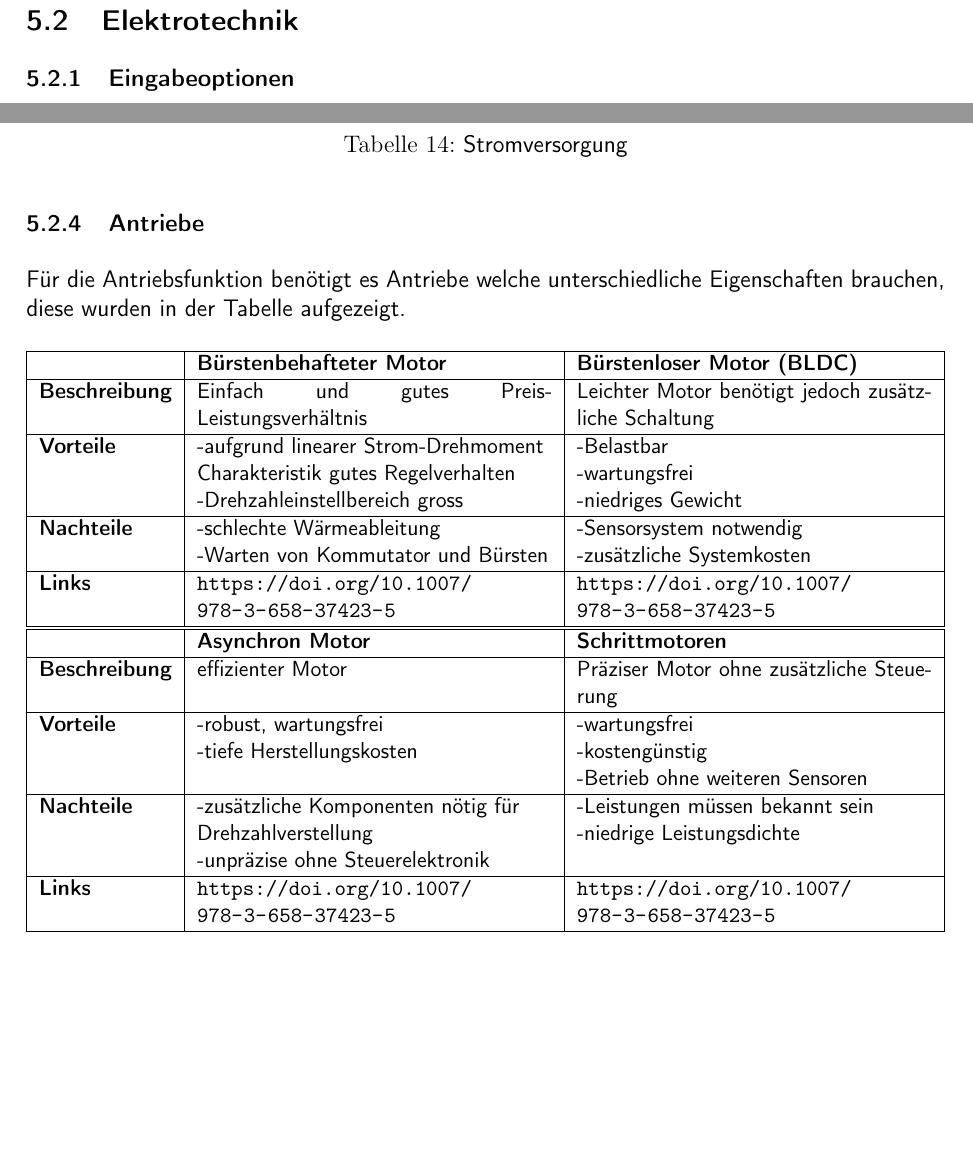
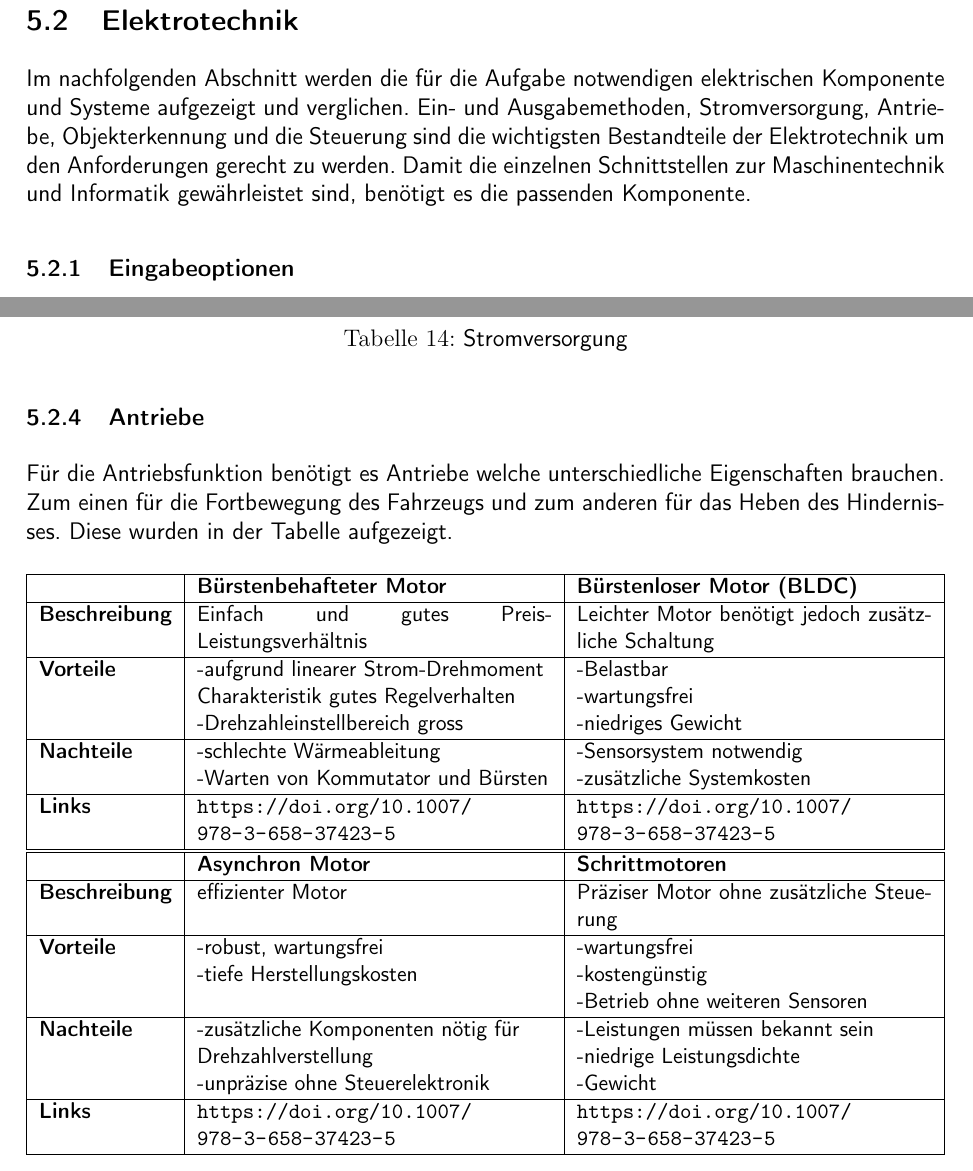
Before and after one commit to ameyer3/hslu-pren-1, a LaTeX document (main.tex, which reads parts/05-technologierecherchen.tex): two parts of pages 18 and 19 of 44, joined at a grey line, cut so that both start at the same text, the shorter picture padded with empty space. Compiled offline with XeLaTeX.

Commit message:
Changes from Overleaf

```diff
--- a/parts/05-technologierecherchen.tex
+++ b/parts/05-technologierecherchen.tex
@@ -167,6 +167,7 @@ Nachfolgend sind relevante Normen aufgeführt.
 \newpage
 \subsection{Elektrotechnik}
 
+Im nachfolgenden Abschnitt werden die für die Aufgabe notwendigen elektrischen Komponente und Systeme aufgezeigt und verglichen.  Ein- und Ausgabemethoden, Stromversorgung, Antriebe, Objekterkennung und die Steuerung sind die wichtigsten Bestandteile der Elektrotechnik um den Anforderungen gerecht zu werden. Damit die einzelnen Schnittstellen zur Maschinentechnik und Informatik gewährleistet sind, benötigt es die passenden Komponente.
 \subsubsection{Eingabeoptionen}
 
 Für die Eingabe des Zielpunktes und starten des Gerätes werden Eingabeoptionen benötigt. Unten stehen zwei Optionen.
@@ -246,7 +247,7 @@ Damit die elektronischen Komponente mit Strom versorgt werden können, wird der
 
 \subsubsection{Antriebe}
 
-Für die Antriebsfunktion benötigt es Antriebe welche unterschiedliche Eigenschaften brauchen, diese wurden in der Tabelle aufgezeigt.
+Für die Antriebsfunktion benötigt es Antriebe welche unterschiedliche Eigenschaften brauchen. Zum einen für die Fortbewegung des Fahrzeugs und zum anderen für das Heben des Hindernisses. Diese wurden in der Tabelle aufgezeigt.
 
 \begin{table}[H]
 \centering
@@ -273,7 +274,7 @@ Für die Antriebsfunktion benötigt es Antriebe welche unterschiedliche Eigensch
   \hline
   \textbf{Vorteile}  & \makecell{-robust, wartungsfrei \\-tiefe Herstellungskosten} & \makecell{-wartungsfrei\\-kostengünstig\\-Betrieb ohne weiteren Sensoren}\\
   \hline
-  \textbf{Nachteile} & \makecell{-zusätzliche Komponenten nötig für \\Drehzahlverstellung\\-unpräzise ohne Steuerelektronik}& \makecell{-Leistungen müssen bekannt sein\\-niedrige Leistungsdichte}\\
+  \textbf{Nachteile} & \makecell{-zusätzliche Komponenten nötig für \\Drehzahlverstellung\\-unpräzise ohne Steuerelektronik}& \makecell{-Leistungen müssen bekannt sein\\-niedrige Leistungsdichte\\-Gewicht}\\
   \hline
   \textbf{Links} & \url{https://doi.org/10.1007/978-3-658-37423-5} & \url{https://doi.org/10.1007/978-3-658-37423-5}\\
   \hline
```
Also changed, not shown: parts/05-technologierecherchen.tex (2 more changed lines).
